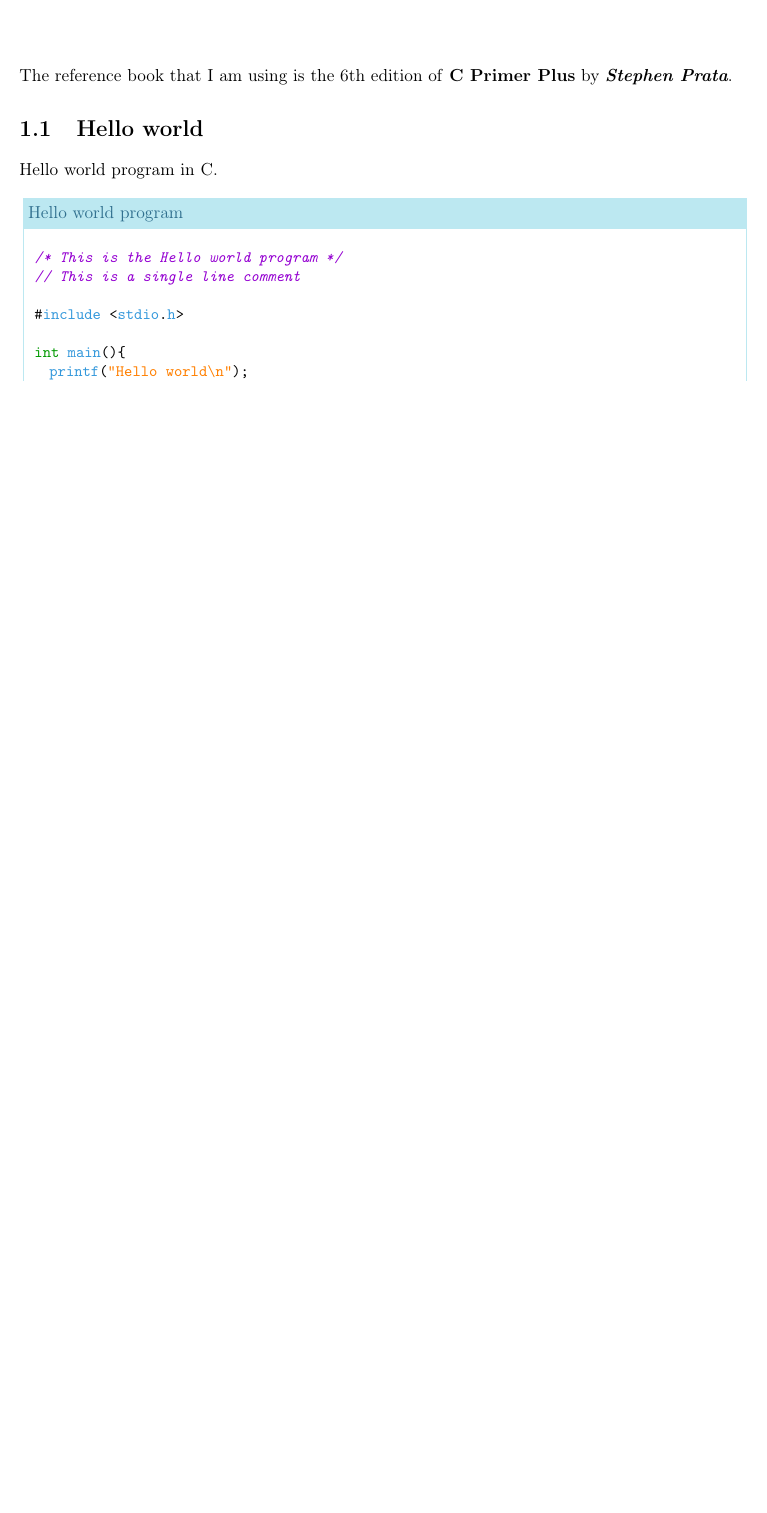
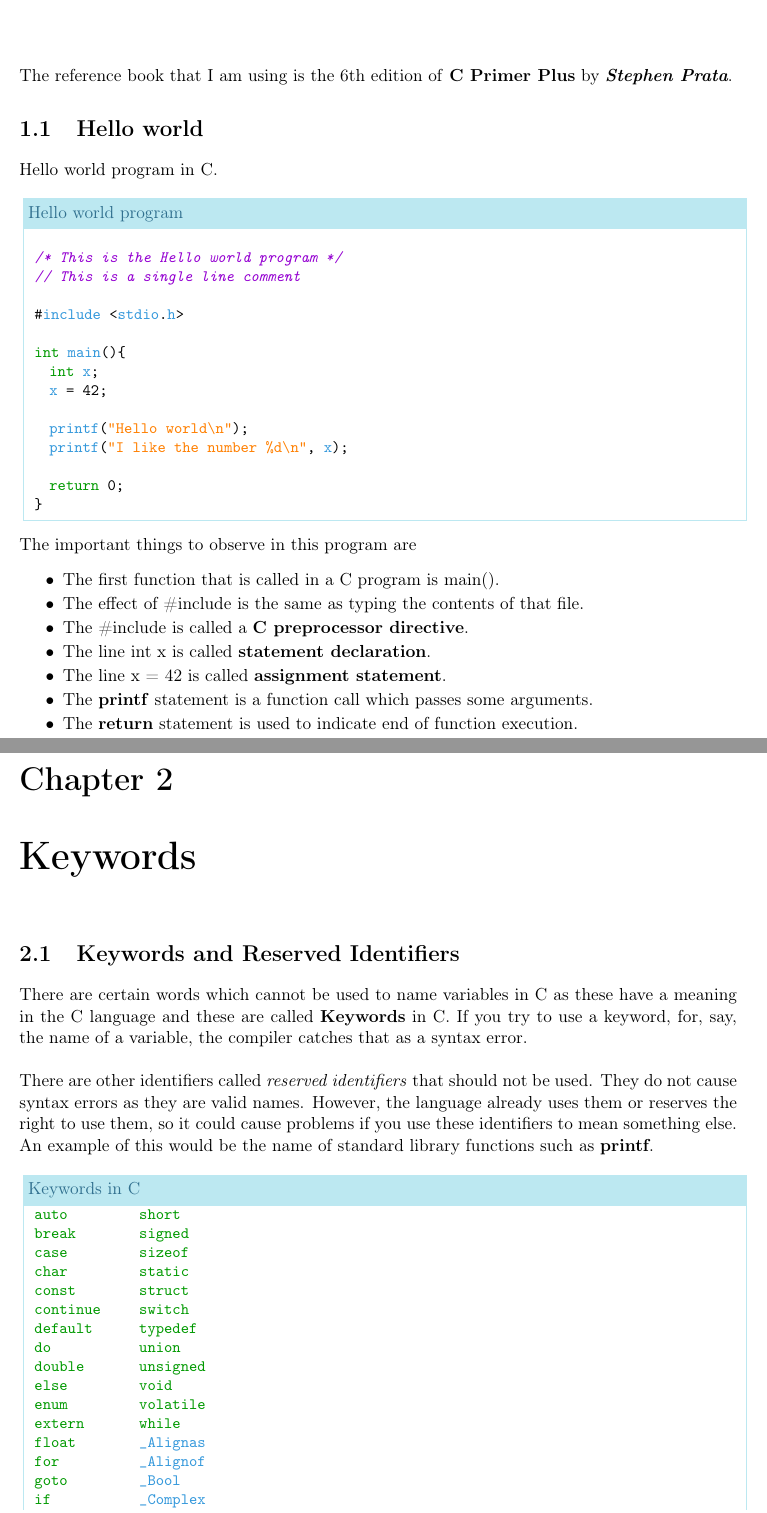
Before and after one commit to rahulkadukar/notes, a LaTeX book (notes.tex): part of page 4 of 6 before the commit and two parts of pages 4 and 5 of 7 after it, the two joined at a grey line, cut so that both start at the same text, the shorter picture padded with empty space. Compiled offline with pdfLaTeX.

Commit message:
Finished Two Chapters in C

```diff
--- a/notes.tex
+++ b/notes.tex
@@ -111,7 +111,7 @@ The reference book that I am using is the 6th edition of \textbf{C Primer Plus}
 by \textit{\textbf {Stephen Prata}}.
 \section{Hello world}
 Hello world program in C.
-\noindent \begin{lstlisting}[title=Hello world program, language=C]
+\begin{lstlisting}[title=Hello world program, language=C]
 
   /* This is the Hello world program */
   // This is a single line comment
@@ -119,8 +119,57 @@ Hello world program in C.
   #include <stdio.h>
 
   int main(){
+    int x;
+    x = 42;
+
     printf("Hello world\n");
+    printf("I like the number %d\n", x);
+
+    return 0;
   }
 
 \end{lstlisting}
 
+\noindent The important things to observe in this program are
+\begin{itemize}
+  \itemsep-3pt
+  \item The first function that is called in a C program is main().
+  \item The effect of \#include is the same as typing the contents of that file.
+  \item The \#include is called a \textbf{C preprocessor directive}.
+  \item The line int x is called \textbf{statement declaration}.
+  \item The line x = 42 is called \textbf{assignment statement}.
+  \item The \textbf{printf} statement is a function call which passes some arguments.
+  \item The \textbf{return} statement is used to indicate end of function execution.
+\end{itemize}
+
+\chapter{Keywords}
+\section{Keywords and Reserved Identifiers}
+There are certain words which cannot be used to name variables in C as these
+have a meaning in the C language and these are called \textbf{Keywords} in C.
+If you try to use a keyword, for, say, the name of a variable, the compiler
+catches that as a syntax error.\\
+
+\noindent There are other identifiers called \textit{reserved identifiers} that
+should not be used. They do not cause syntax errors as they are valid names. However,
+the language already uses them or reserves the right to use them, so it could cause
+problems if you use these identifiers to mean something else. An example of this
+would be the name of standard library functions such as \textbf{printf}.
+
+\begin{lstlisting}[title=Keywords in C, language=C]
+  auto          short
+  break         signed
+  case          sizeof
+  char          static
+  const         struct
+  continue      switch
+  default       typedef
+  do            union
+  double        unsigned
+  else          void
+  enum          volatile
+  extern        while
+  float         _Alignas
+  for           _Alignof
+  goto          _Bool
+  if            _Complex
+  inline        _Generic
```
Also changed, not shown: notes.tex (6 more changed lines).
